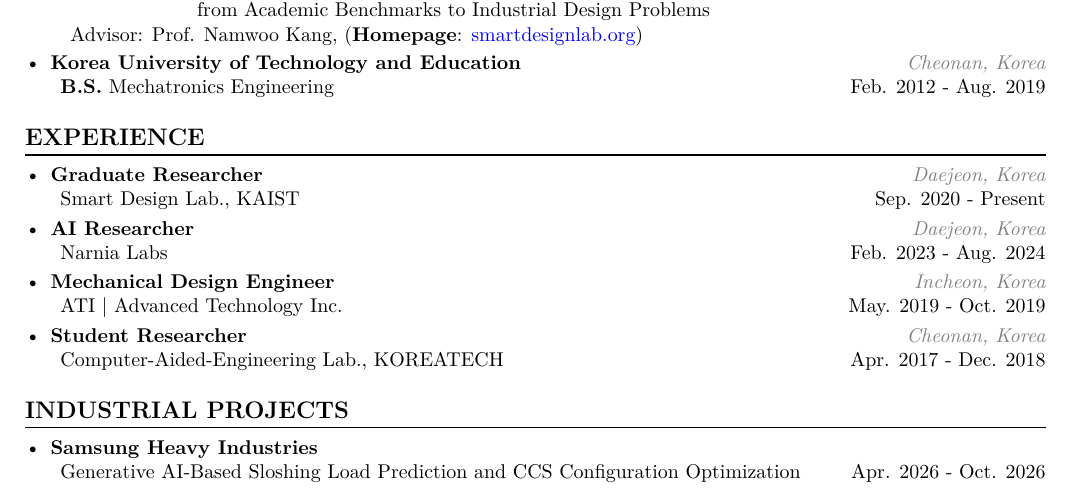
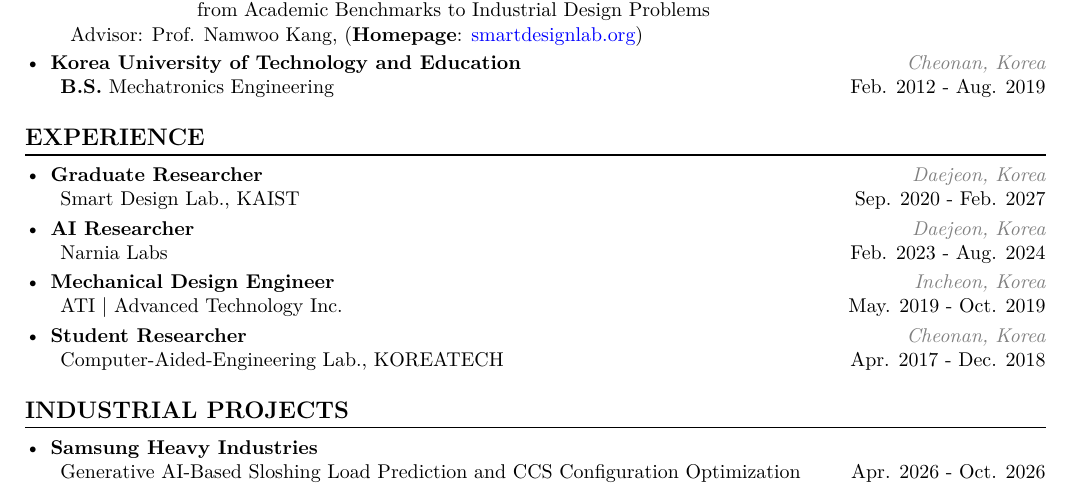
Before and after one commit to jangseop-park/jangseop-park.github.io, a LaTeX CV (cv/cv.tex): part of page 1 of 3, cut so that both start at the same text. Compiled offline with XeLaTeX; a missing font is replaced by an installed copy or a similar font.

Commit message:
CV: end the Smart Design Lab position at Feb. 2027
"Present" left the position open-ended; it now closes with the Ph.D.,
matching the Mar. 2023 - Feb. 2027 line under EDUCATION.

Co-Authored-By: Claude Opus 5 <noreply@anthropic.com>

```diff
--- a/cv/cv.tex
+++ b/cv/cv.tex
@@ -80,7 +80,7 @@
 \section*{EXPERIENCE}
 \begin{itemize}[left=0pt]
 \item \textbf{Graduate Researcher}                                              \hfill \textit{\textcolor{gray}{Daejeon, Korea}} \\
-    Smart Design Lab., KAIST                                                    \hfill Sep. 2020 - Present
+    Smart Design Lab., KAIST                                                    \hfill Sep. 2020 - Feb. 2027
 \item \textbf{AI Researcher}                                                    \hfill \textit{\textcolor{gray}{Daejeon, Korea}} \\
     Narnia Labs                                                                 \hfill Feb. 2023 - Aug. 2024
 \item \textbf{Mechanical Design Engineer}                                       \hfill \textit{\textcolor{gray}{Incheon, Korea}} \\
```
Also changed, not shown: assets/cv.pdf, cv/cv.pdf.
